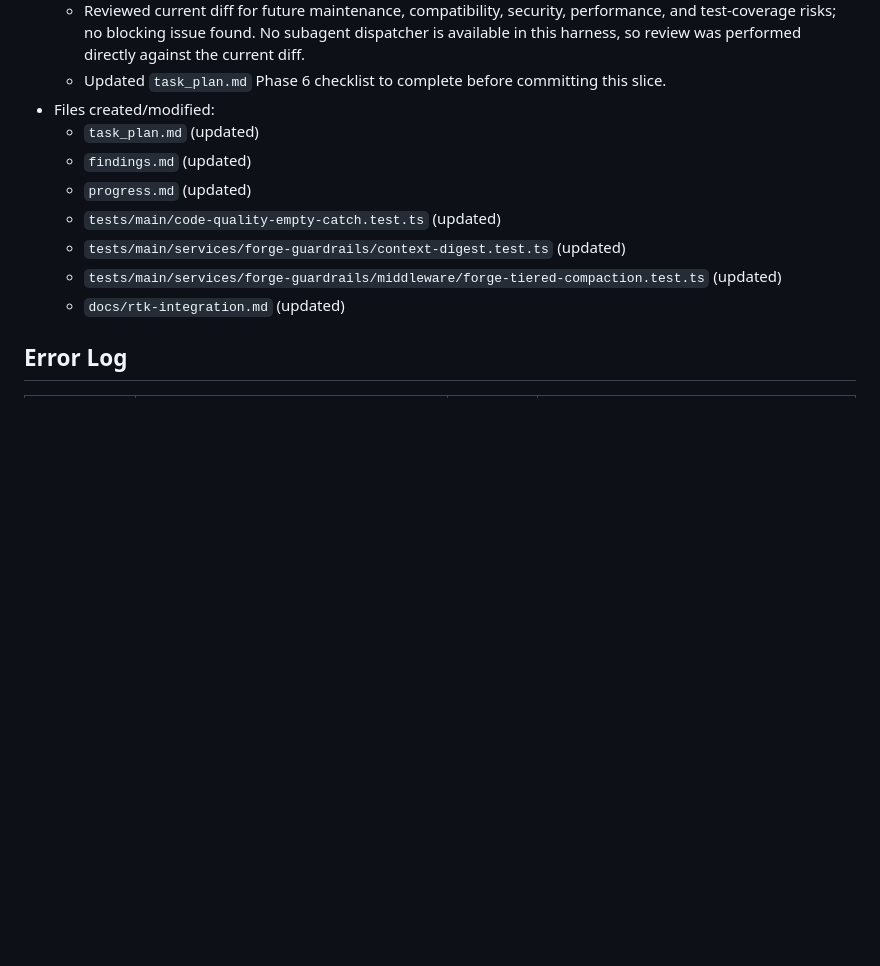
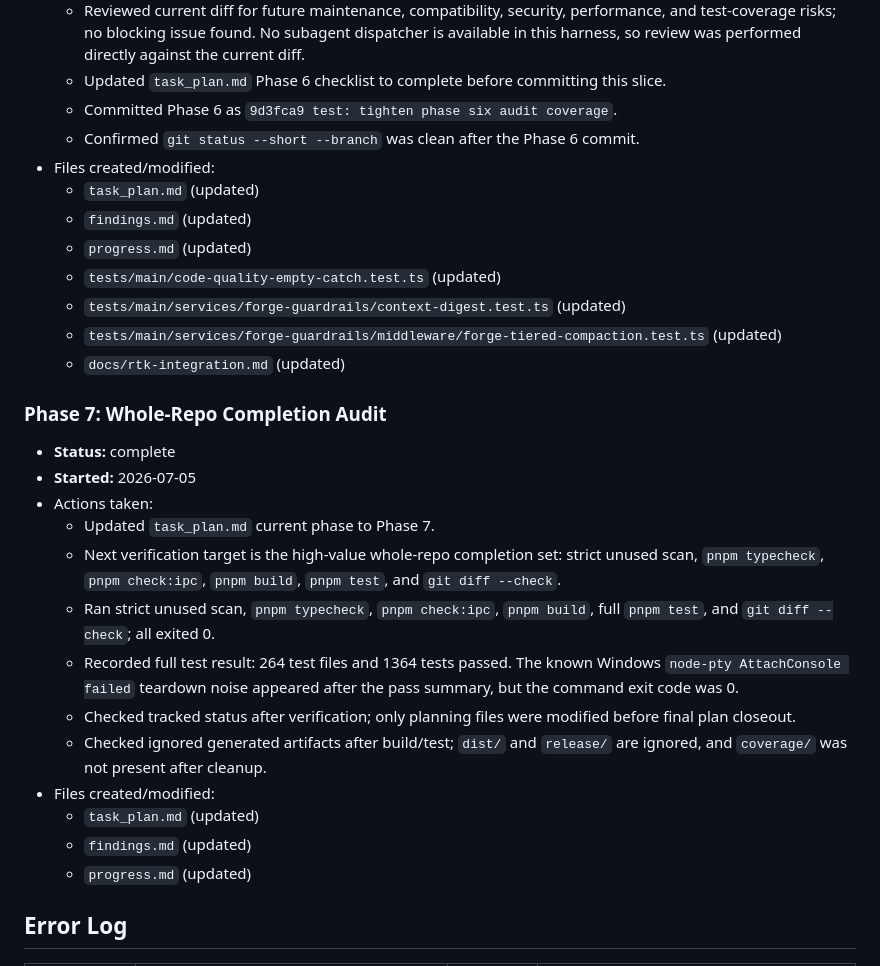
Before and after one commit to ryzqi/Roc, a Markdown page: progress.md, the part around one of its changes. Drawn GitHub-style; blank space fills up the shorter version.

Commit message:
docs: record full audit completion

```diff
--- a/progress.md
+++ b/progress.md
@@ -410,6 +416,8 @@
   - Ran Phase 6 closeout `pnpm typecheck`, strict unused scan, and `git diff --check`; all exited 0.
   - Reviewed current diff for future maintenance, compatibility, security, performance, and test-coverage risks; no blocking issue found. No subagent dispatcher is available in this harness, so review was performed directly against the current diff.
   - Updated `task_plan.md` Phase 6 checklist to complete before committing this slice.
+  - Committed Phase 6 as `9d3fca9 test: tighten phase six audit coverage`.
+  - Confirmed `git status --short --branch` was clean after the Phase 6 commit.
 - Files created/modified:
   - `task_plan.md` (updated)
   - `findings.md` (updated)
@@ -418,6 +426,21 @@
   - `tests/main/services/forge-guardrails/context-digest.test.ts` (updated)
   - `tests/main/services/forge-guardrails/middleware/forge-tiered-compaction.test.ts` (updated)
   - `docs/rtk-integration.md` (updated)
+
+### Phase 7: Whole-Repo Completion Audit
+- **Status:** complete
+- **Started:** 2026-07-05
+- Actions taken:
+  - Updated `task_plan.md` current phase to Phase 7.
+  - Next verification target is the high-value whole-repo completion set: strict unused scan, `pnpm typecheck`, `pnpm check:ipc`, `pnpm build`, `pnpm test`, and `git diff --check`.
+  - Ran strict unused scan, `pnpm typecheck`, `pnpm check:ipc`, `pnpm build`, full `pnpm test`, and `git diff --check`; all exited 0.
+  - Recorded full test result: 264 test files and 1364 tests passed. The known Windows `node-pty AttachConsole failed` teardown noise appeared after the pass summary, but the command exit code was 0.
+  - Checked tracked status after verification; only planning files were modified before final plan closeout.
+  - Checked ignored generated artifacts after build/test; `dist/` and `release/` are ignored, and `coverage/` was not present after cleanup.
+- Files created/modified:
+  - `task_plan.md` (updated)
+  - `findings.md` (updated)
+  - `progress.md` (updated)
 
 ## Error Log
 | Timestamp | Error | Attempt | Resolution |
```
Also changed, not shown: other parts of progress.md (+6 -0 lines), findings.md (+2 -0 lines), task_plan.md (+6 -6 lines).
